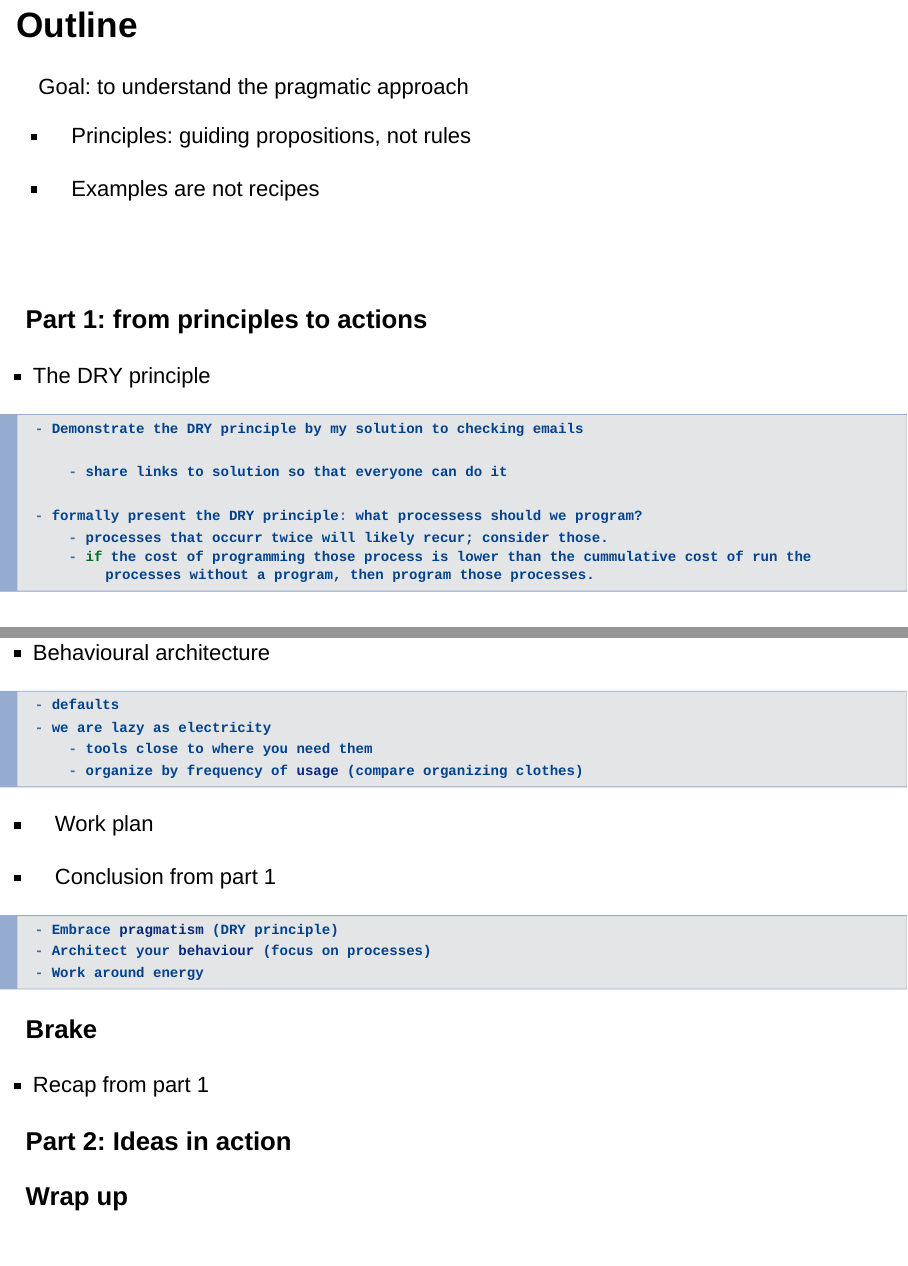
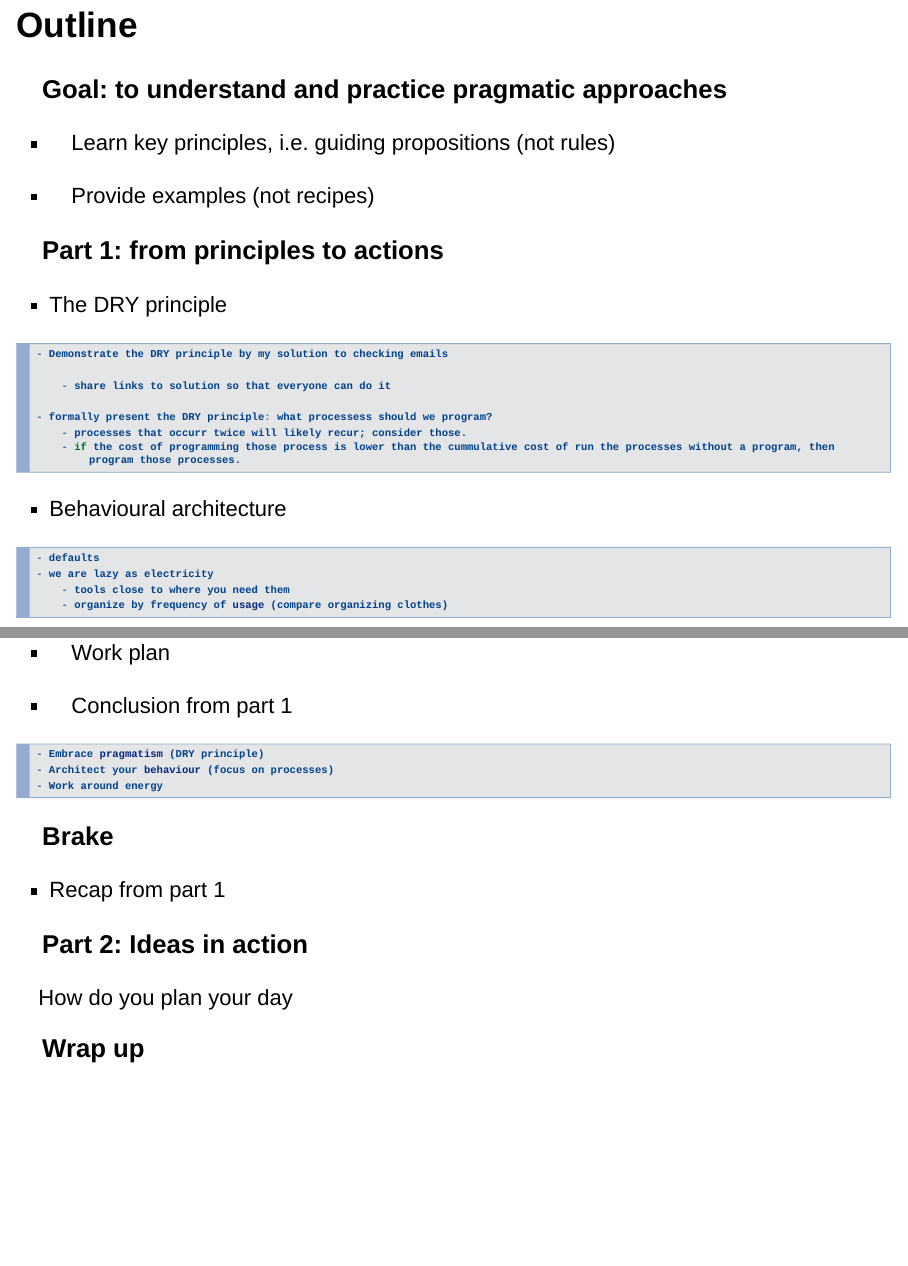
Before and after one commit to maurolepore/slides, an R Markdown document (pragmatic.Rmd): pages 6 and 7 of 36 before the commit and pages 5 and 6 of 35 after it, joined at a grey line. Rendered offline with R 4.5, knitr and Pandoc, with nearby package versions; drawn as Slidy slides in place of the format the file asks for.

Commit message:
Improve oultine.

```diff
--- a/pragmatic.Rmd
+++ b/pragmatic.Rmd
@@ -37 +41,2 @@ Who thinks that checking emails is one of the most **frequent** actions of the d
 
+## Outline
@@ -39,11 +43,9 @@ Who has systematically programmed the process they use to check emails?
 
-# Outline
+### Goal: to understand and practice pragmatic approaches
 
-Goal: to understand the pragmatic approach
+- Learn key principles, i.e. guiding propositions (not rules)
 
-- Principles: guiding propositions, not rules
-
-- Examples are not recipes
+- Provide examples (not recipes)
 
 ### Part 1: from principles to actions
 
@@ -84,6 +86,11 @@ Goal: to understand the pragmatic approach
 - Recap from part 1
 
 ### Part 2: Ideas in action
+
+How do you plan your day
+
+
+
 
 
 
```
Also changed, not shown: pragmatic.Rmd (13 more changed lines).
